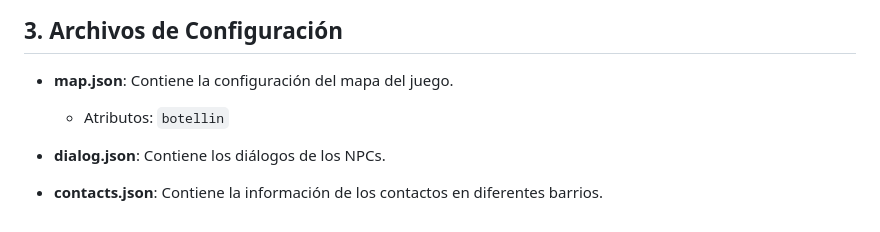
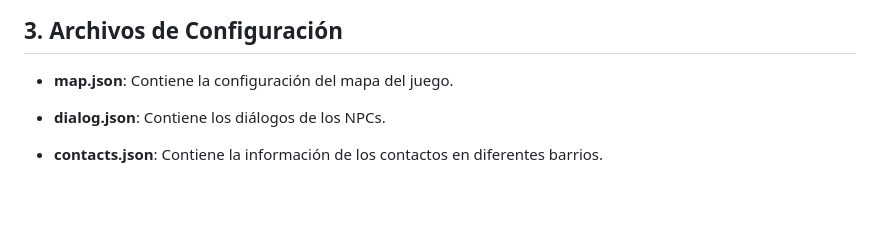
Before and after one commit to ThatCreep2089/XhurroGames, a Markdown page: architecture.md, the part around the change. Drawn GitHub-style; blank space fills up the shorter version.

```diff
--- a/architecture.md
+++ b/architecture.md
@@ -75,7 +75,6 @@ El proyecto `Yusoa es ley` es un juego desarrollado con Phaser. La arquitectura
 ## 3. Archivos de Configuración
 
 - **map.json**: Contiene la configuración del mapa del juego.
-  - Atributos: `botellin`
 
 - **dialog.json**: Contiene los diálogos de los NPCs.
 
```
